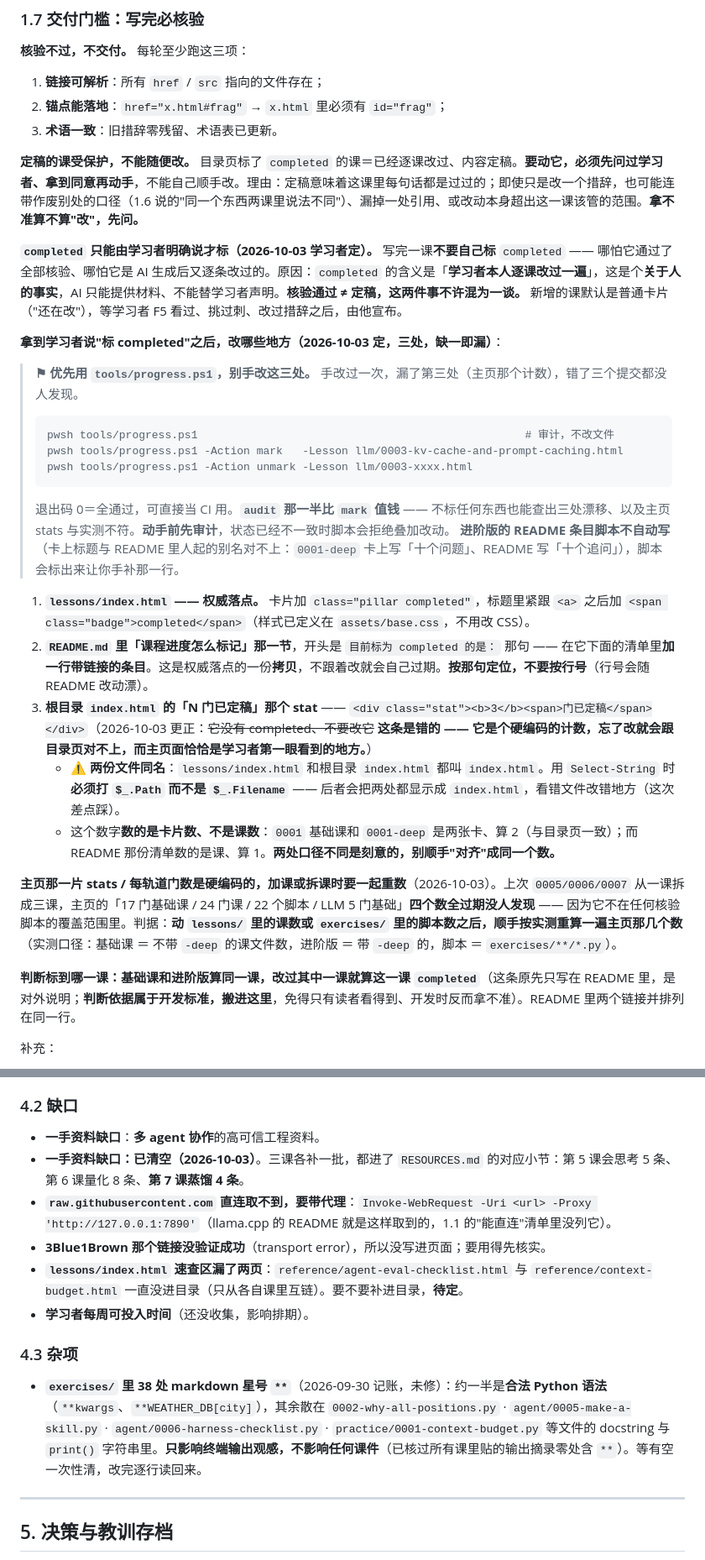
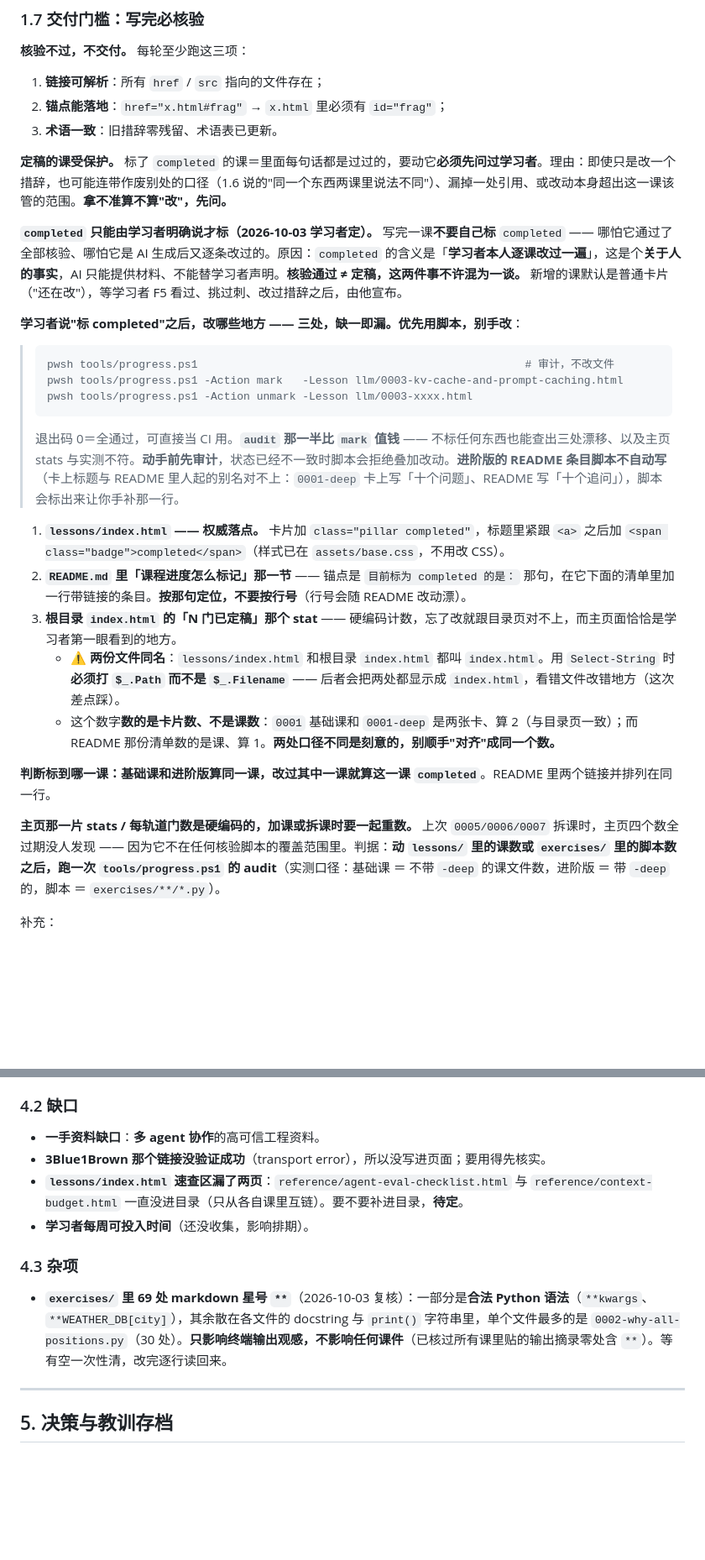
Before and after one commit to telecomshy/telecomshy-ai-lessons, a Markdown page: NOTES.md, 2 parts joined by grey strips. Shown at 84% size. Drawn GitHub-style; blank space fills up the shorter version.

````diff
--- a/NOTES.md
+++ b/NOTES.md
@@ -129,29 +129,26 @@
 2. **锚点能落地**：`href="x.html#frag"` → `x.html` 里必须有 `id="frag"`；
 3. **术语一致**：旧措辞零残留、术语表已更新。
 
-**定稿的课受保护，不能随便改。** 目录页标了 `completed` 的课＝已经逐课改过、内容定稿。**要动它，必须先问过学习者、拿到同意再动手**，不能自己顺手改。理由：定稿意味着这课里每句话都是过过的；即使只是改一个措辞，也可能连带作废别处的口径（1.6 说的"同一个东西两课里说法不同"）、漏掉一处引用、或改动本身超出这一课该管的范围。**拿不准算不算"改"，先问。**
+**定稿的课受保护。** 标了 `completed` 的课＝里面每句话都是过过的，要动它**必须先问过学习者**。理由：即使只是改一个措辞，也可能连带作废别处的口径（1.6 说的"同一个东西两课里说法不同"）、漏掉一处引用、或改动本身超出这一课该管的范围。**拿不准算不算"改"，先问。**
 
 **`completed` 只能由学习者明确说才标（2026-10-03 学习者定）。** 写完一课**不要自己标** `completed` —— 哪怕它通过了全部核验、哪怕它是 AI 生成后又逐条改过的。原因：`completed` 的含义是「**学习者本人逐课改过一遍**」，这是个**关于人的事实**，AI 只能提供材料、不能替学习者声明。**核验通过 ≠ 定稿，这两件事不许混为一谈。** 新增的课默认是普通卡片（"还在改"），等学习者 F5 看过、挑过刺、改过措辞之后，由他宣布。
 
-**拿到学习者说"标 completed"之后，改哪些地方（2026-10-03 定，三处，缺一即漏）**：
-
-> **⚑ 优先用 `tools/progress.ps1`，别手改这三处。** 手改过一次，漏了第三处（主页那个计数），错了三个提交都没人发现。
+**学习者说"标 completed"之后，改哪些地方 —— 三处，缺一即漏。优先用脚本，别手改**：
 > ```
 > pwsh tools/progress.ps1                                                  # 审计，不改文件
 > pwsh tools/progress.ps1 -Action mark   -Lesson llm/0003-kv-cache-and-prompt-caching.html
 > pwsh tools/progress.ps1 -Action unmark -Lesson llm/0003-xxxx.html
 > ```
-> 退出码 0＝全通过，可直接当 CI 用。**`audit` 那一半比 `mark` 值钱** —— 不标任何东西也能查出三处漂移、以及主页 stats 与实测不符。**动手前先审计**，状态已经不一致时脚本会拒绝叠加改动。
-> **进阶版的 README 条目脚本不自动写**（卡上标题与 README 里人起的别名对不上：`0001-deep` 卡上写「十个问题」、README 写「十个追问」），脚本会标出来让你手补那一行。
-1. **`lessons/index.html` —— 权威落点。** 卡片加 `class="pillar completed"`，标题里紧跟 `<a>` 之后加 `<span class="badge">completed</span>`（样式已定义在 `assets/base.css`，不用改 CSS）。
-2. **`README.md` 里「课程进度怎么标记」那一节**，开头是 `目前标为 completed 的是：` 那句 —— 在它下面的清单里**加一行带链接的条目**。这是权威落点的一份**拷贝**，不跟着改就会自己过期。**按那句定位，不要按行号**（行号会随 README 改动漂）。
-3. **根目录 `index.html` 的「N 门已定稿」那个 stat** —— `<div class="stat"><b>3</b><span>门已定稿</span></div>`（2026-10-03 更正：~~它没有 completed、不要改它~~ **这条是错的 —— 它是个硬编码的计数，忘了改就会跟目录页对不上，而主页面恰恰是学习者第一眼看到的地方。**）
+> 退出码 0＝全通过，可直接当 CI 用。**`audit` 那一半比 `mark` 值钱** —— 不标任何东西也能查出三处漂移、以及主页 stats 与实测不符。**动手前先审计**，状态已经不一致时脚本会拒绝叠加改动。**进阶版的 README 条目脚本不自动写**（卡上标题与 README 里人起的别名对不上：`0001-deep` 卡上写「十个问题」、README 写「十个追问」），脚本会标出来让你手补那一行。
+1. **`lessons/index.html` —— 权威落点。** 卡片加 `class="pillar completed"`，标题里紧跟 `<a>` 之后加 `<span class="badge">completed</span>`（样式已在 `assets/base.css`，不用改 CSS）。
+2. **`README.md` 里「课程进度怎么标记」那一节** —— 锚点是 `目前标为 completed 的是：` 那句，在它下面的清单里加一行带链接的条目。**按那句定位，不要按行号**（行号会随 README 改动漂）。
+3. **根目录 `index.html` 的「N 门已定稿」那个 stat** —— 硬编码计数，忘了改就跟目录页对不上，而主页面恰恰是学习者第一眼看到的地方。
    - ⚠️ **两份文件同名**：`lessons/index.html` 和根目录 `index.html` 都叫 `index.html`。用 `Select-String` 时**必须打 `$_.Path` 而不是 `$_.Filename`** —— 后者会把两处都显示成 `index.html`，看错文件改错地方（这次差点踩）。
    - 这个数字**数的是卡片数、不是课数**：`0001` 基础课和 `0001-deep` 是两张卡、算 2（与目录页一致）；而 README 那份清单数的是课、算 1。**两处口径不同是刻意的，别顺手"对齐"成同一个数。**
 
-**主页那一片 stats / 每轨道门数是硬编码的，加课或拆课时要一起重数**（2026-10-03）。上次 `0005/0006/0007` 从一课拆成三课，主页的「17 门基础课 / 24 门课 / 22 个脚本 / LLM 5 门基础」**四个数全过期没人发现** —— 因为它不在任何核验脚本的覆盖范围里。判据：**动 `lessons/` 里的课数或 `exercises/` 里的脚本数之后，顺手按实测重算一遍主页那几个数**（实测口径：基础课 ＝ 不带 `-deep` 的课文件数，进阶版 ＝ 带 `-deep` 的，脚本 ＝ `exercises/**/*.py`）。
+**判断标到哪一课：基础课和进阶版算同一课，改过其中一课就算这一课 `completed`**。README 里两个链接并排列在同一行。
 
-**判断标到哪一课：基础课和进阶版算同一课，改过其中一课就算这一课 `completed`**（这条原先只写在 README 里，是对外说明；**判断依据属于开发标准，搬进这里**，免得只有读者看得到、开发时反而拿不准）。README 里两个链接并排列在同一行。
+**主页那一片 stats / 每轨道门数是硬编码的，加课或拆课时要一起重数。** 上次 `0005/0006/0007` 拆课时，主页四个数全过期没人发现 —— 因为它不在任何核验脚本的覆盖范围里。判据：**动 `lessons/` 里的课数或 `exercises/` 里的脚本数之后，跑一次 `tools/progress.ps1` 的 audit**（实测口径：基础课 ＝ 不带 `-deep` 的课文件数，进阶版 ＝ 带 `-deep` 的，脚本 ＝ `exercises/**/*.py`）。
 
 补充：
 - **脚本要真跑**（本地执行，看退出码），跑通再写进课。课里引用的每个数字都要与实跑输出**逐句对账**，不能只看脚本跑通。
@@ -224,14 +221,12 @@
 
 ### 4.2 缺口
 - **一手资料缺口**：**多 agent 协作**的高可信工程资料。
-- **一手资料缺口：已清空（2026-10-03）**。三课各补一批，都进了 `RESOURCES.md` 的对应小节：第 5 课会思考 5 条、第 6 课量化 8 条、**第 7 课蒸馏 4 条**。
-- **`raw.githubusercontent.com` 直连取不到，要带代理**：`Invoke-WebRequest -Uri <url> -Proxy 'http://127.0.0.1:7890'`（llama.cpp 的 README 就是这样取到的，1.1 的"能直连"清单里没列它）。
 - **3Blue1Brown 那个链接没验证成功**（transport error），所以没写进页面；要用得先核实。
 - **`lessons/index.html` 速查区漏了两页**：`reference/agent-eval-checklist.html` 与 `reference/context-budget.html` 一直没进目录（只从各自课里互链）。要不要补进目录，**待定**。
 - **学习者每周可投入时间**（还没收集，影响排期）。
 
 ### 4.3 杂项
-- **`exercises/` 里 38 处 markdown 星号 `**`**（2026-09-30 记账，未修）：约一半是**合法 Python 语法**（`**kwargs`、`**WEATHER_DB[city]`），其余散在 `0002-why-all-positions.py` · `agent/0005-make-a-skill.py` · `agent/0006-harness-checklist.py` · `practice/0001-context-budget.py` 等文件的 docstring 与 `print()` 字符串里。**只影响终端输出观感，不影响任何课件**（已核过所有课里贴的输出摘录零处含 `**`）。等有空一次性清，改完逐行读回来。
+- **`exercises/` 里 69 处 markdown 星号 `**`**（2026-10-03 复核）：一部分是**合法 Python 语法**（`**kwargs`、`**WEATHER_DB[city]`），其余散在各文件的 docstring 与 `print()` 字符串里，单个文件最多的是 `0002-why-all-positions.py`（30 处）。**只影响终端输出观感，不影响任何课件**（已核过所有课里贴的输出摘录零处含 `**`）。等有空一次性清，改完逐行读回来。
 
 ---
 
````
Also changed, not shown: other parts of NOTES.md (+29 -30 lines).
